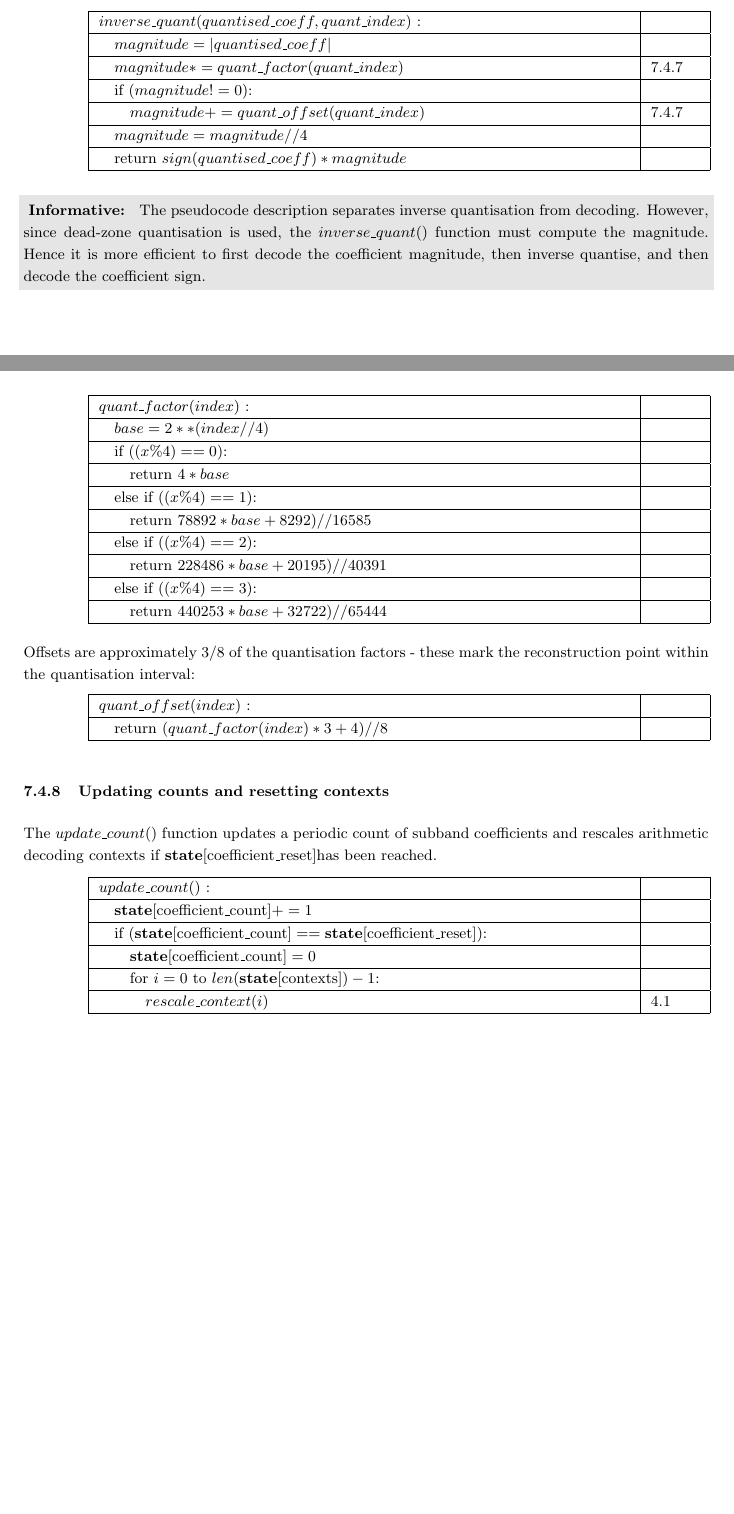
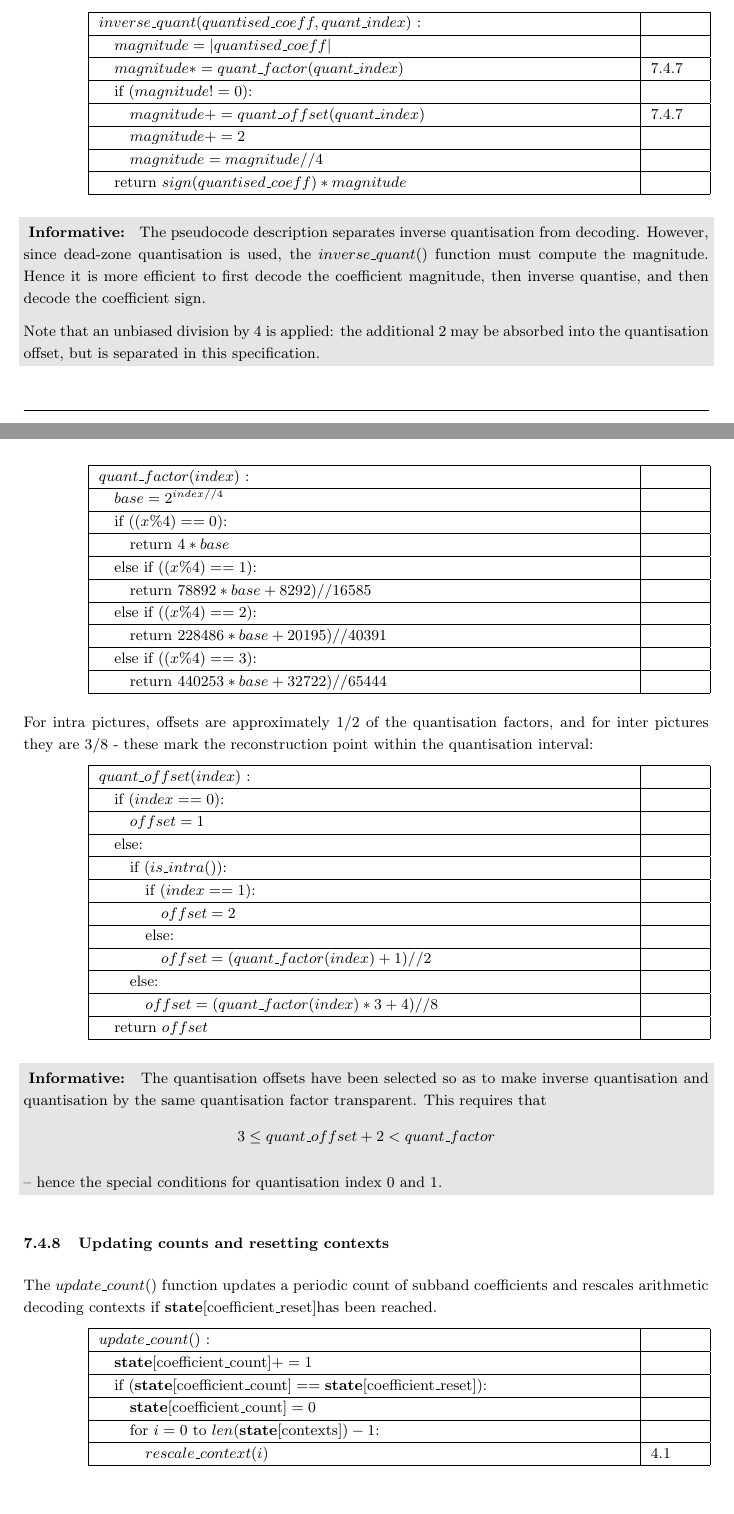
Before and after one commit to tommythorn/dirac-spec-errata, a LaTeX paper (layout-fullsize.tex, which reads wlt-dec.tex): two parts of pages 61 and 63 of 114, joined at a grey line, cut so that both start at the same text. Compiled offline with pdfLaTeX.

Commit message:
Changed inverse quantisation offset so that a value of 0.5*quantisation is used.

```diff
--- a/wlt-dec.tex
+++ b/wlt-dec.tex
@@ -625,8 +625,9 @@ The inverse\_quant() function is defined by:
 \bsCODE{magnitude *= quant\_factor(quant\_index)}{\ref{quantfacs}}
 \bsIF{magnitude!=0}
   \bsCODE{magnitude += quant\_offset(quant\_index)}{\ref{quantfacs}}
+  \bsCODE{magnitude += 2}
+  \bsCODE{magnitude = magnitude//4}
 \bsEND
-\bsCODE{magnitude = magnitude//4}
 \bsRET{sign( quantised\_coeff )*magnitude}
 \end{pseudo}
 
@@ -635,6 +636,9 @@ The pseudocode description separates inverse quantisation from decoding. However
 since dead-zone quantisation is used, the $inverse\_quant()$ function must compute
 the magnitude. Hence it is more efficient to first decode the coefficient magnitude,
 then inverse quantise, and then decode the coefficient sign.
+
+Note that an unbiased division by 4 is applied: the additional 2 may be absorbed into
+the quantisation offset, but is separated in this specification.
 \end{informative}
 
 
@@ -648,7 +652,7 @@ Quantisation factors represent an approximation of quarter-bit values
 with two bits of accuracy (i.e. $round(2^{\frac{index}{4}+2})$:
 
 \begin{pseudo}{quant\_factor}{index}
-\bsCODE{base = 2**(index//4)}
+\bsCODE{base = 2^{index//4}}
 \bsIF{ (x\%4)==0 }
   \bsRET{4*base}
 \bsELSEIF{ (x\%4)==1 }
@@ -660,12 +664,34 @@ with two bits of accuracy (i.e. $round(2^{\frac{index}{4}+2})$:
 \bsEND
 \end{pseudo}
 
-Offsets are approximately $3/8$ of the quantisation factors - these
+For intra pictures, offsets are approximately $1/2$ of the
+quantisation factors, and for inter pictures they are $3/8$ - these
 mark the reconstruction point within the quantisation interval:
 
 \begin{pseudo}{quant\_offset}{index}
-\bsRET{ (quant\_factor(index)*3+4)//8 }
+\bsIF{index==0}
+  \bsCODE{offset = 1}
+\bsELSE
+  \bsIF{ is\_intra() }
+    \bsIF{index==1}
+      \bsCODE{offset = 2}
+    \bsELSE
+      \bsCODE{ offset=(quant\_factor(index)+1)//2 }
+    \bsEND
+  \bsELSE
+    \bsCODE{ offset=(quant\_factor(index)*3+4)//8 }
+  \bsEND
+\bsEND
+\bsRET{offset}
 \end{pseudo}
+
+\begin{informative}
+The quantisation offsets have been selected so as to make inverse quantisation
+and quantisation by the same quantisation factor transparent. This requires that
+\[3\leq quant\_offset+2<quant\_factor\]
+
+-- hence the special conditions for quantisation index 0 and 1.
+\end{informative}
 
 \subsubsection{Updating counts and resetting contexts}
 \label{updatecounts}
```
